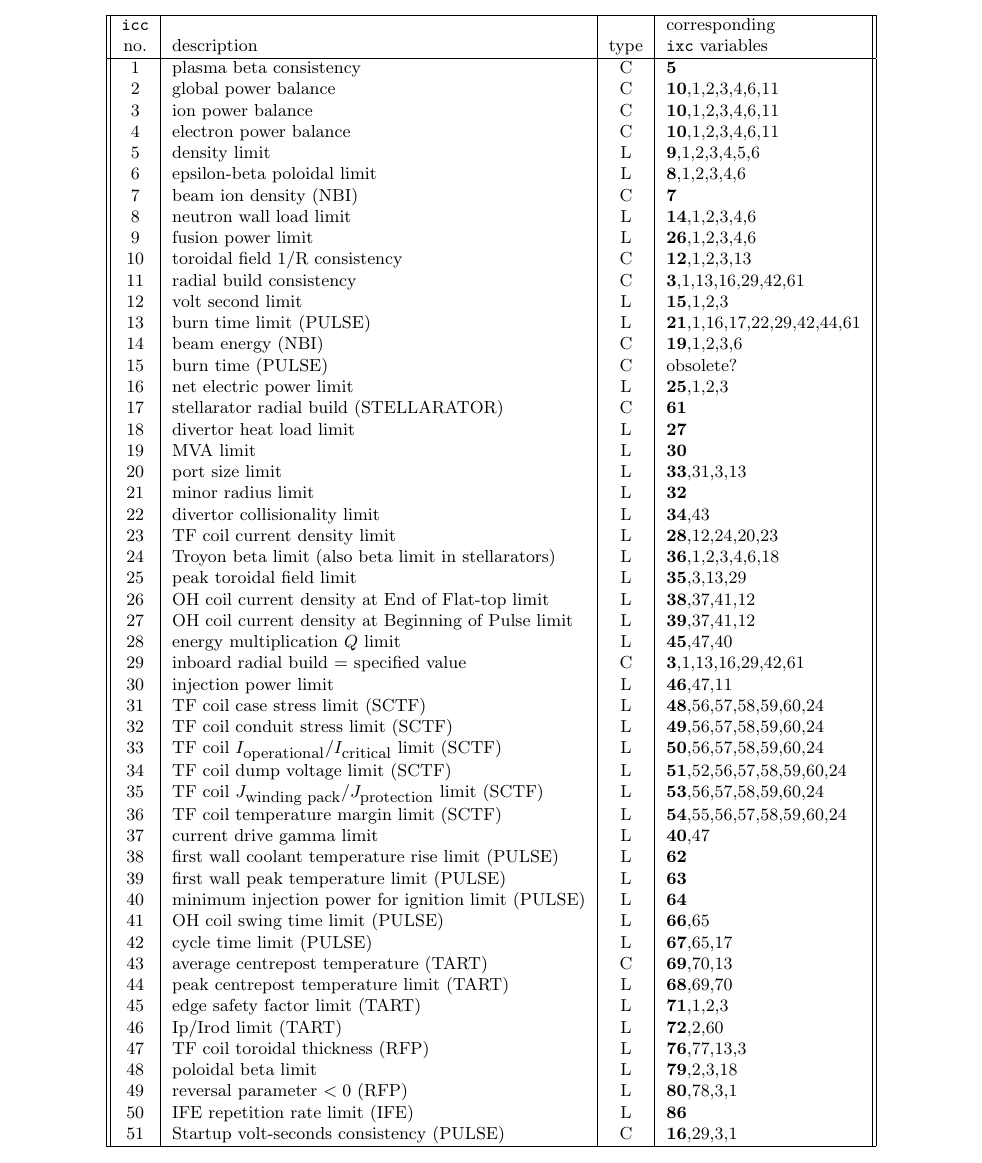
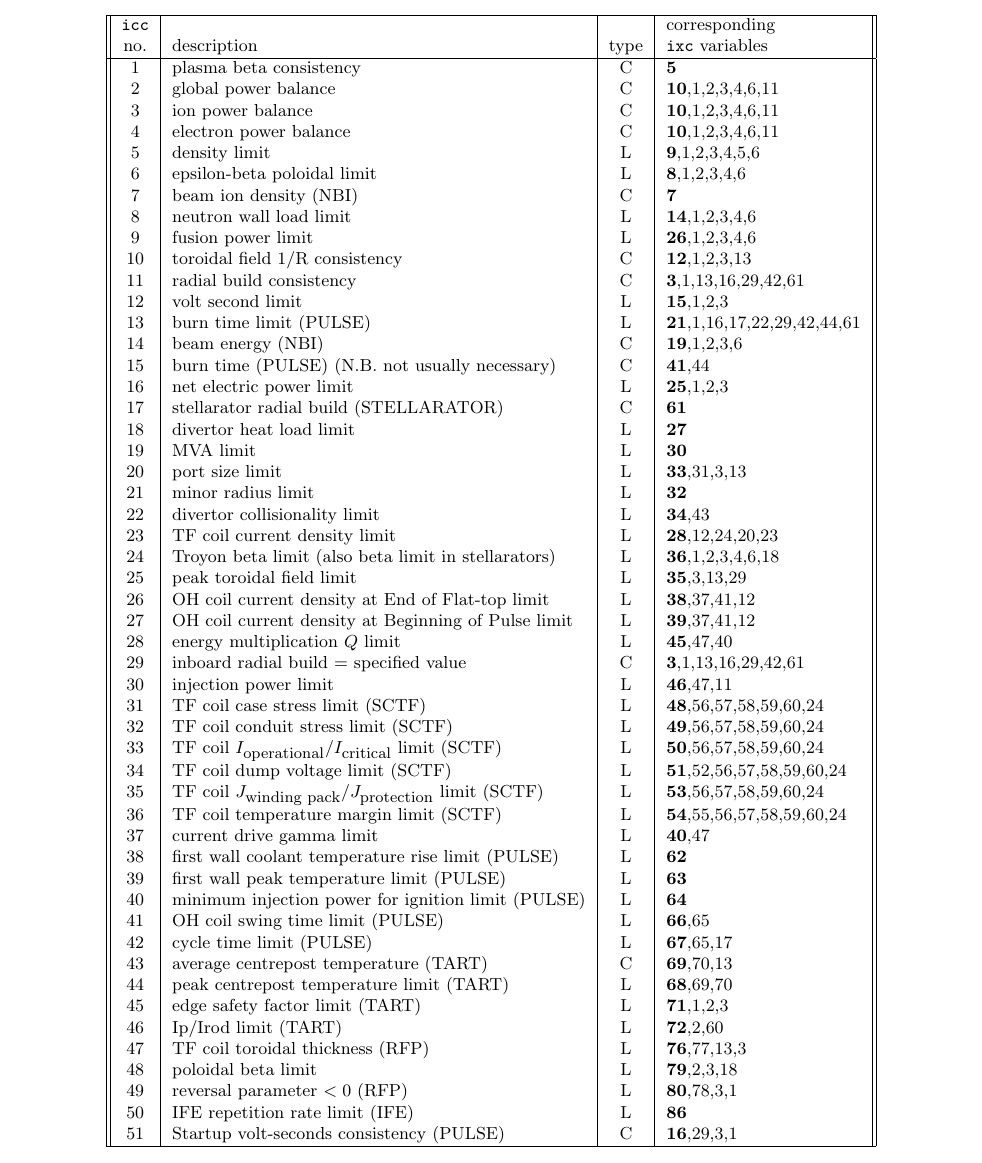
Before and after one commit to griffda/PROCESS-, a LaTeX thesis (process.tex): part of page 14 of 76, cut so that both start at the same text. Compiled offline with pdfLaTeX.

Commit message:
16/01/2013: Clarified a few labels for PLOT.DAT in scan.f90.             Changed note about the burn time consistency equation in the             User Guide; it is not generally necessary to invoke this eqn.,             even for a pulsed plant.
git-svn-id: file:///home/pknight/svn/process@140 e011cfe5-9c10-4427-a5a8-2fd3c1eeeea5

```diff
--- a/process.tex
+++ b/process.tex
@@ -558,7 +558,7 @@ no. & description                                         & type & \texttt{ixc}
 12  & volt second limit                                   & L    & \textbf{15},1,2,3 \\
 13  & burn time limit (PULSE)                             & L    & \textbf{21},1,16,17,22,29,42,44,61 \\
 14  & beam energy (NBI)                                   & C    & \textbf{19},1,2,3,6 \\
-15  & burn time (PULSE) 			                         & C    & \Red{obsolete?} \\
+15  & burn time (PULSE) (N.B. not usually necessary)      & C    & \textbf{41},44 \\
 16  & net electric power limit                            & L    & \textbf{25},1,2,3 \\
 17  & stellarator radial build (STELLARATOR)              & C    & \textbf{61} \\
 18  & divertor heat load limit                            & L    & \textbf{27} \\
```
Also changed, not shown: 1 other file.
